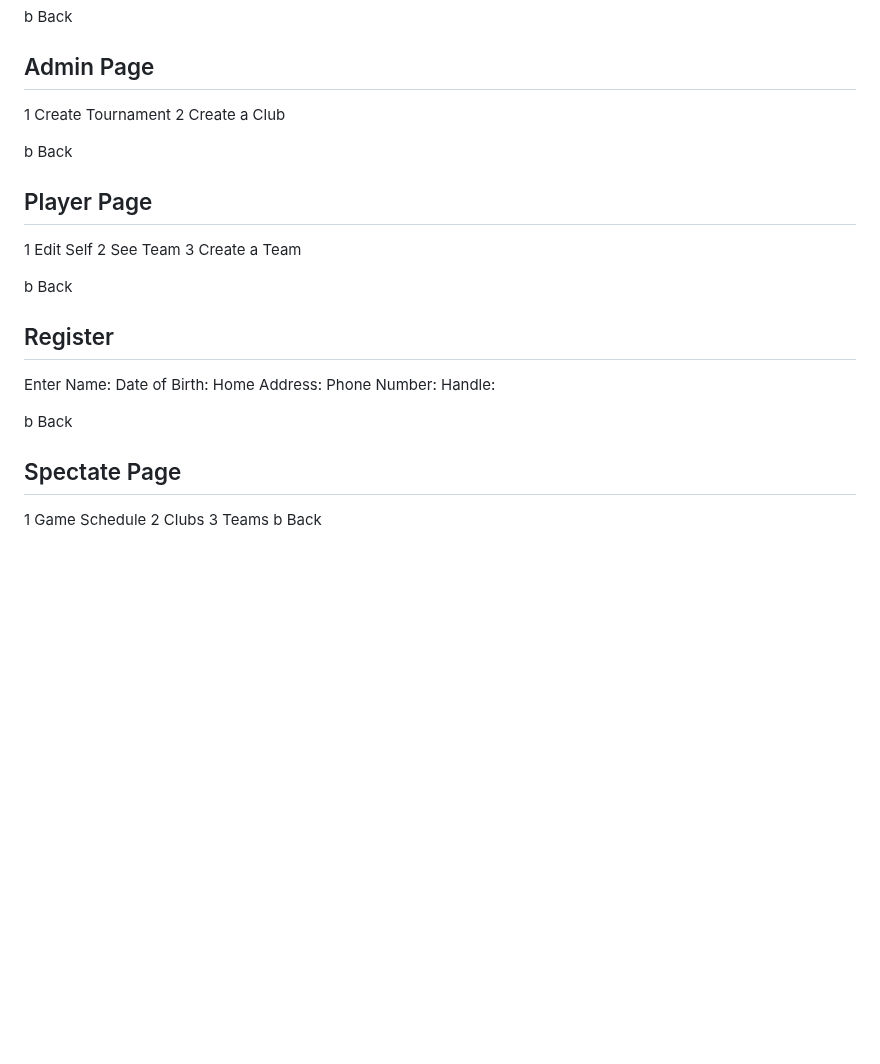
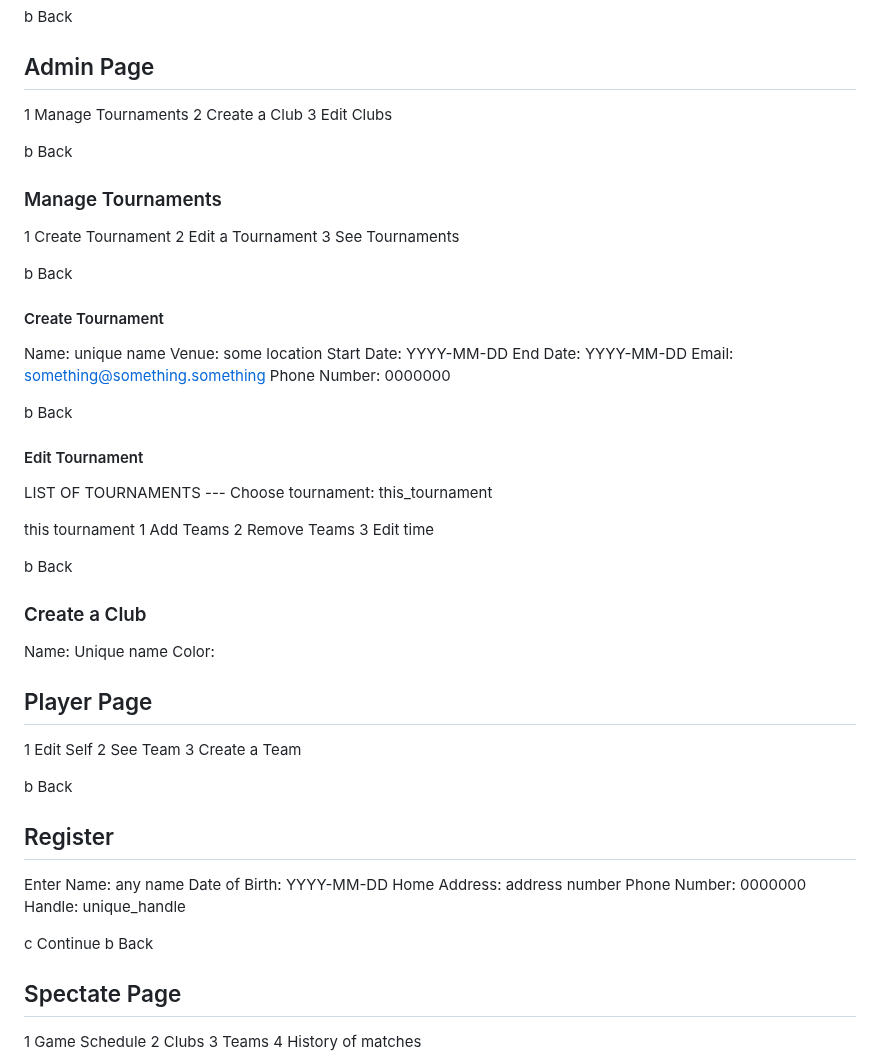
Before and after one commit to kiddiRU/Verk1_H1, a Markdown page: designDocument/sketch.md, the part around the change. Rendered like a GitHub page; blank space fills up the shorter version.

Commit message:
Changes to UI DRAFT

```diff
--- a/designDocument/sketch.md
+++ b/designDocument/sketch.md
@@ -234,10 +234,44 @@ Input your handle:
 b Back
 
 ## Admin Page
-1 Create Tournament
+1 Manage Tournaments
 2 Create a Club
+3 Edit Clubs
 
 b Back
+
+### Manage Tournaments
+1 Create Tournament
+2 Edit a Tournament
+3 See Tournaments
+
+b Back
+
+#### Create Tournament
+Name: unique name
+Venue: some location
+Start Date: YYYY-MM-DD
+End Date:  YYYY-MM-DD
+Email: something@something.something
+Phone Number: 0000000
+
+b Back
+
+#### Edit Tournament
+LIST OF TOURNAMENTS ---
+Choose tournament: this_tournament
+
+this tournament
+1 Add Teams
+2 Remove Teams
+3 Edit time
+
+b Back
+
+### Create a Club
+Name: Unique name
+Color:
+
 
 ## Player Page
 1 Edit Self
@@ -247,16 +281,19 @@ b Back
 b Back
 
 ## Register
-Enter Name:
-Date of Birth:
-Home Address:
-Phone Number:
-Handle:
+Enter Name: any name
+Date of Birth: YYYY-MM-DD
+Home Address: address number
+Phone Number: 0000000
+Handle: unique_handle
 
+c Continue
 b Back
 
 ## Spectate Page
 1 Game Schedule
 2 Clubs
 3 Teams
+4 History of matches
+
 b Back
```
